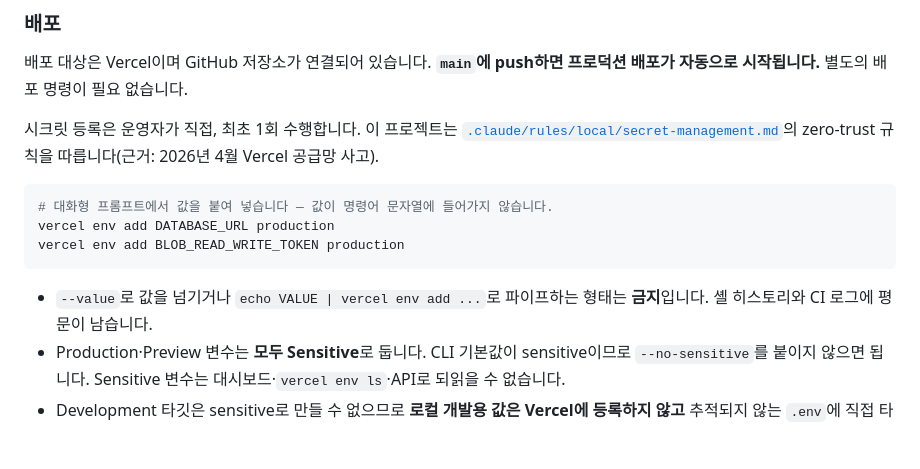
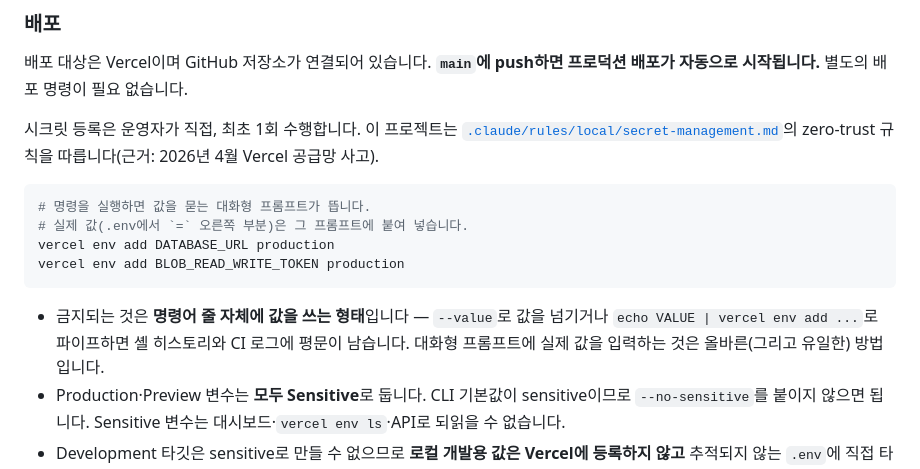
Before and after one commit to Seung-zedd/flow-assignment, a Markdown page: README.md, the part around the change. Rendered like a GitHub page; blank space fills up the shorter version.

Commit message:
docs(README): 시크릿 등록 안내를 금지 위치·입력 위치 쌍으로 재서술
값 프롬프트에 키 이름을 붙여넣는 실수(#77)의 원인이 된 모호한 문구 정정.

🗿 MoAI

````diff
--- a/README.md
+++ b/README.md
@@ -209,12 +209,13 @@ pnpm dev
 시크릿 등록은 운영자가 직접, 최초 1회 수행합니다. 이 프로젝트는 [`.claude/rules/local/secret-management.md`](./.claude/rules/local/secret-management.md)의 zero-trust 규칙을 따릅니다(근거: 2026년 4월 Vercel 공급망 사고).
 
 ```bash
-# 대화형 프롬프트에서 값을 붙여 넣습니다 — 값이 명령어 문자열에 들어가지 않습니다.
+# 명령을 실행하면 값을 묻는 대화형 프롬프트가 뜹니다.
+# 실제 값(.env에서 `=` 오른쪽 부분)은 그 프롬프트에 붙여 넣습니다.
 vercel env add DATABASE_URL production
 vercel env add BLOB_READ_WRITE_TOKEN production
 ```
 
-- `--value`로 값을 넘기거나 `echo VALUE | vercel env add ...`로 파이프하는 형태는 **금지**입니다. 셸 히스토리와 CI 로그에 평문이 남습니다.
+- 금지되는 것은 **명령어 줄 자체에 값을 쓰는 형태**입니다 — `--value`로 값을 넘기거나 `echo VALUE | vercel env add ...`로 파이프하면 셸 히스토리와 CI 로그에 평문이 남습니다. 대화형 프롬프트에 실제 값을 입력하는 것은 올바른(그리고 유일한) 방법입니다.
 - Production·Preview 변수는 **모두 Sensitive**로 둡니다. CLI 기본값이 sensitive이므로 `--no-sensitive`를 붙이지 않으면 됩니다. Sensitive 변수는 대시보드·`vercel env ls`·API로 되읽을 수 없습니다.
 - Development 타깃은 sensitive로 만들 수 없으므로 **로컬 개발용 값은 Vercel에 등록하지 않고** 추적되지 않는 `.env`에 직접 타이핑합니다.
 - `.vercel/` 디렉터리는 커밋하지 않습니다.
````
